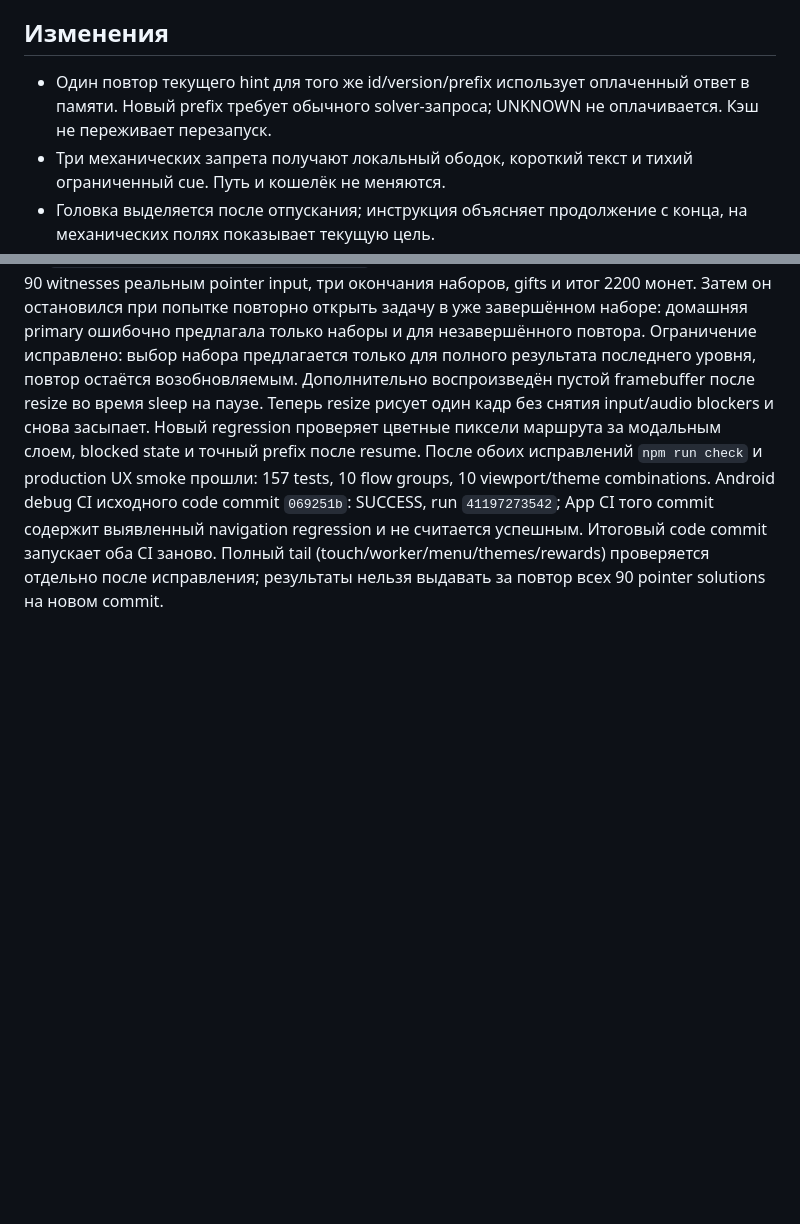
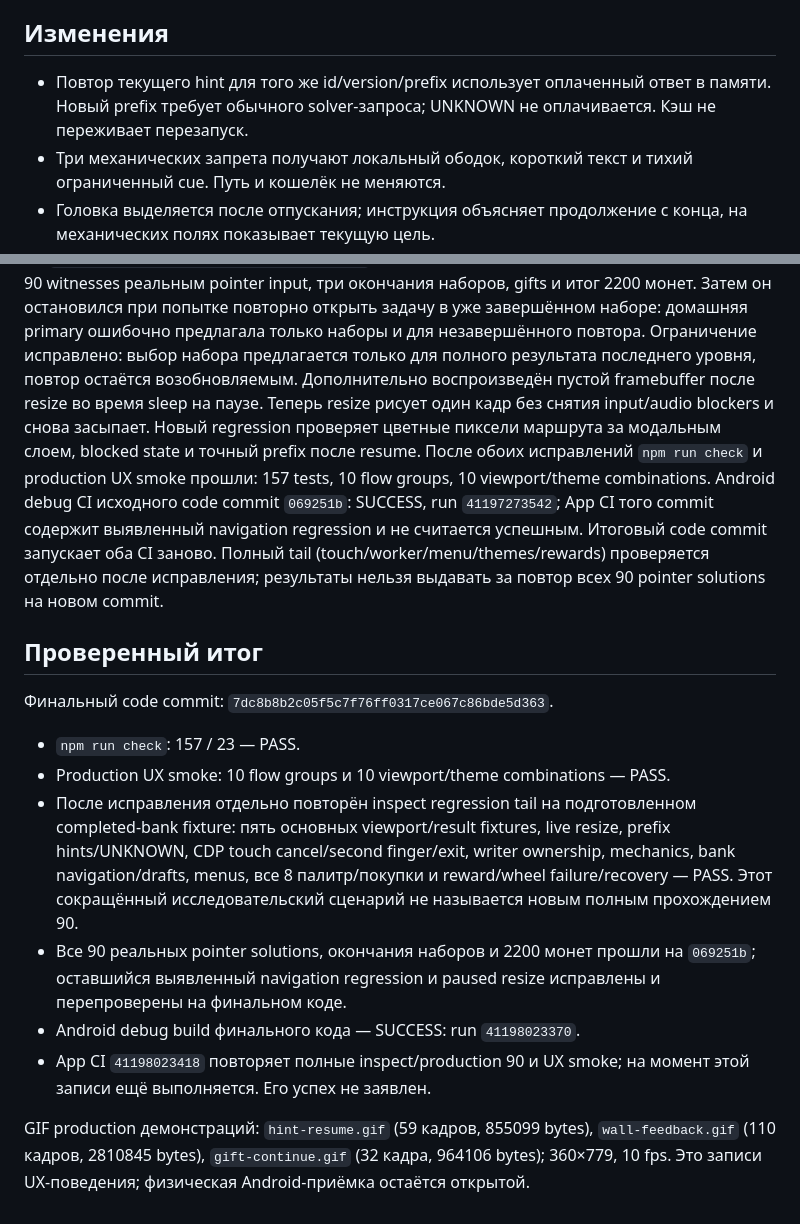
Before and after one commit to DanilaH/road-lines, a Markdown page: docs/UX_POLISH_VALIDATION.md, 2 parts joined by grey strips. Rendered like a GitHub page; blank space fills up the shorter version.

Commit message:
Record UX regression and final Android build evidence [skip ci]

```diff
--- a/docs/UX_POLISH_VALIDATION.md
+++ b/docs/UX_POLISH_VALIDATION.md
@@ -3,7 +3,7 @@
 Исходный аудит: `72e6404a2a7bb312a8325ded8dbfb46fb1d94c6b`. Банк, правила, цены и save v3 не менялись.
 
 ## Изменения
-- Один повтор текущего hint для того же id/version/prefix использует оплаченный ответ в памяти. Новый prefix требует обычного solver-запроса; UNKNOWN не оплачивается. Кэш не переживает перезапуск.
+- Повтор текущего hint для того же id/version/prefix использует оплаченный ответ в памяти. Новый prefix требует обычного solver-запроса; UNKNOWN не оплачивается. Кэш не переживает перезапуск.
 - Три механических запрета получают локальный ободок, короткий текст и тихий ограниченный cue. Путь и кошелёк не меняются.
 - Головка выделяется после отпускания; инструкция объясняет продолжение с конца, на механических полях показывает текущую цель.
 - Недоступный offer подтверждается без модального прерывания Continue; x5 скрыт до рекламного этапа. Ledger/cadence сохранён. Подтверждение gift продолжает ровно один переход, Back остаётся на результате; ошибка ack требует восстановления авторитетного сохранения.
@@ -32,3 +32,14 @@ Headless Chromium/CDP touch не подтверждает нативные ощ
 На `069251b94b51ae1cbbae5dce1831255b1aadc3b4` локальный production прогон успешно провёл все 90 witnesses реальным pointer input, три окончания наборов, gifts и итог 2200 монет. Затем он остановился при попытке повторно открыть задачу в уже завершённом наборе: домашняя primary ошибочно предлагала только наборы и для незавершённого повтора. Ограничение исправлено: выбор набора предлагается только для полного результата последнего уровня, повтор остаётся возобновляемым.
 Дополнительно воспроизведён пустой framebuffer после resize во время sleep на паузе. Теперь resize рисует один кадр без снятия input/audio blockers и снова засыпает. Новый regression проверяет цветные пиксели маршрута за модальным слоем, blocked state и точный prefix после resume.
 После обоих исправлений `npm run check` и production UX smoke прошли: 157 tests, 10 flow groups, 10 viewport/theme combinations. Android debug CI исходного code commit `069251b`: SUCCESS, run `41197273542`; App CI того commit содержит выявленный navigation regression и не считается успешным. Итоговый code commit запускает оба CI заново. Полный tail (touch/worker/menu/themes/rewards) проверяется отдельно после исправления; результаты нельзя выдавать за повтор всех 90 pointer solutions на новом commit.
+
+## Проверенный итог
+Финальный code commit: `7dc8b8b2c05f5c7f76ff0317ce067c86bde5d363`.
+- `npm run check`: 157 / 23 — PASS.
+- Production UX smoke: 10 flow groups и 10 viewport/theme combinations — PASS.
+- После исправления отдельно повторён inspect regression tail на подготовленном completed-bank fixture: пять основных viewport/result fixtures, live resize, prefix hints/UNKNOWN, CDP touch cancel/second finger/exit, writer ownership, mechanics, bank navigation/drafts, menus, все 8 палитр/покупки и reward/wheel failure/recovery — PASS. Этот сокращённый исследовательский сценарий не называется новым полным прохождением 90.
+- Все 90 реальных pointer solutions, окончания наборов и 2200 монет прошли на `069251b`; оставшийся выявленный navigation regression и paused resize исправлены и перепроверены на финальном коде.
+- Android debug build финального кода — SUCCESS: run `41198023370`.
+- App CI `41198023418` повторяет полные inspect/production 90 и UX smoke; на момент этой записи ещё выполняется. Его успех не заявлен.
+
+GIF production демонстраций: `hint-resume.gif` (59 кадров, 855099 bytes), `wall-feedback.gif` (110 кадров, 2810845 bytes), `gift-continue.gif` (32 кадра, 964106 bytes); 360×779, 10 fps. Это записи UX-поведения; физическая Android-приёмка остаётся открытой.
```
Also changed, not shown: docs/IMPLEMENTATION_STATUS.md (+2 -0 lines).
